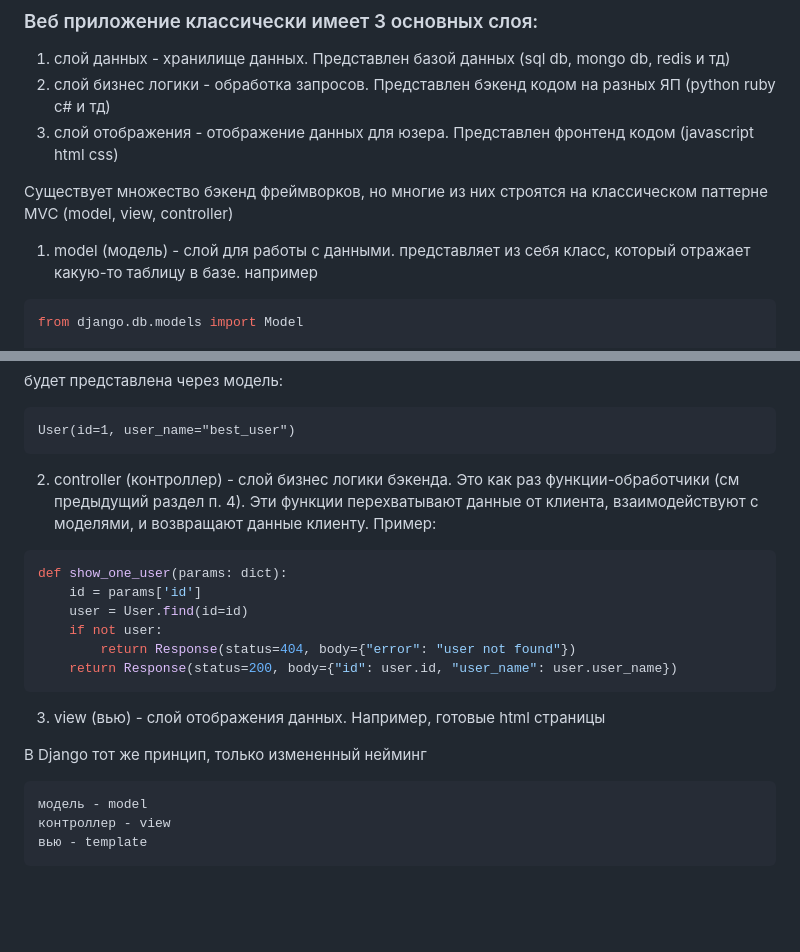
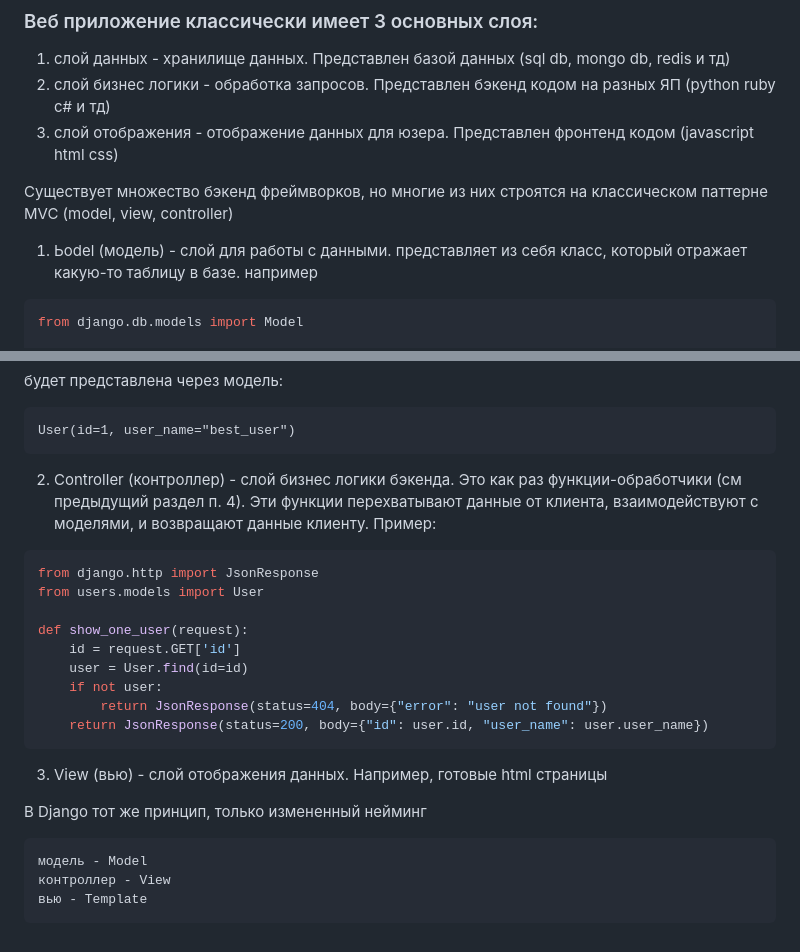
Before and after one commit to phantom-profile/storages_manage_service, a Markdown page: README.md, 2 parts joined by grey strips. Rendered like a GitHub page; blank space fills up the shorter version.

````diff
--- a/README.md
+++ b/README.md
@@ -122,7 +116,7 @@ _(пример - получение данных о юзере с id = 1:_
 3) слой отображения - отображение данных для юзера. Представлен фронтенд кодом (javascript html css)
 
 Существует множество бэкенд фреймворков, но многие из них строятся на классическом паттерне MVC (model, view, controller)
-1) model (модель) - слой для работы с данными. представляет из себя класс, который отражает какую-то таблицу в базе. например
+1) Ьodel (модель) - слой для работы с данными. представляет из себя класс, который отражает какую-то таблицу в базе. например
 ```python
 from django.db.models import Model
 
@@ -139,21 +133,24 @@ id, user_name
 ```
 User(id=1, user_name="best_user")
 ```
-2) controller (контроллер) - слой бизнес логики бэкенда. Это как раз функции-обработчики (см предыдущий раздел п. 4).
+2) Сontroller (контроллер) - слой бизнес логики бэкенда. Это как раз функции-обработчики (см предыдущий раздел п. 4).
 Эти функции перехватывают данные от клиента, взаимодействуют с моделями, и возвращают данные клиенту. Пример:
 ```python
-def show_one_user(params: dict):
-    id = params['id']
+from django.http import JsonResponse
+from users.models import User
+
+def show_one_user(request):
+    id = request.GET['id']
     user = User.find(id=id)
     if not user:
-        return Response(status=404, body={"error": "user not found"})
-    return Response(status=200, body={"id": user.id, "user_name": user.user_name})
+        return JsonResponse(status=404, body={"error": "user not found"})
+    return JsonResponse(status=200, body={"id": user.id, "user_name": user.user_name})
 ```
-3) view (вью) - слой отображения данных. Например, готовые html страницы
+3) View (вью) - слой отображения данных. Например, готовые html страницы
 
 В Django тот же принцип, только измененный нейминг
 ```
-модель - model
-контроллер - view
-вью - template
+модель - Model
+контроллер - View
+вью - Template
 ```
````
Also changed, not shown: other parts of README.md (+30 -36 lines).
